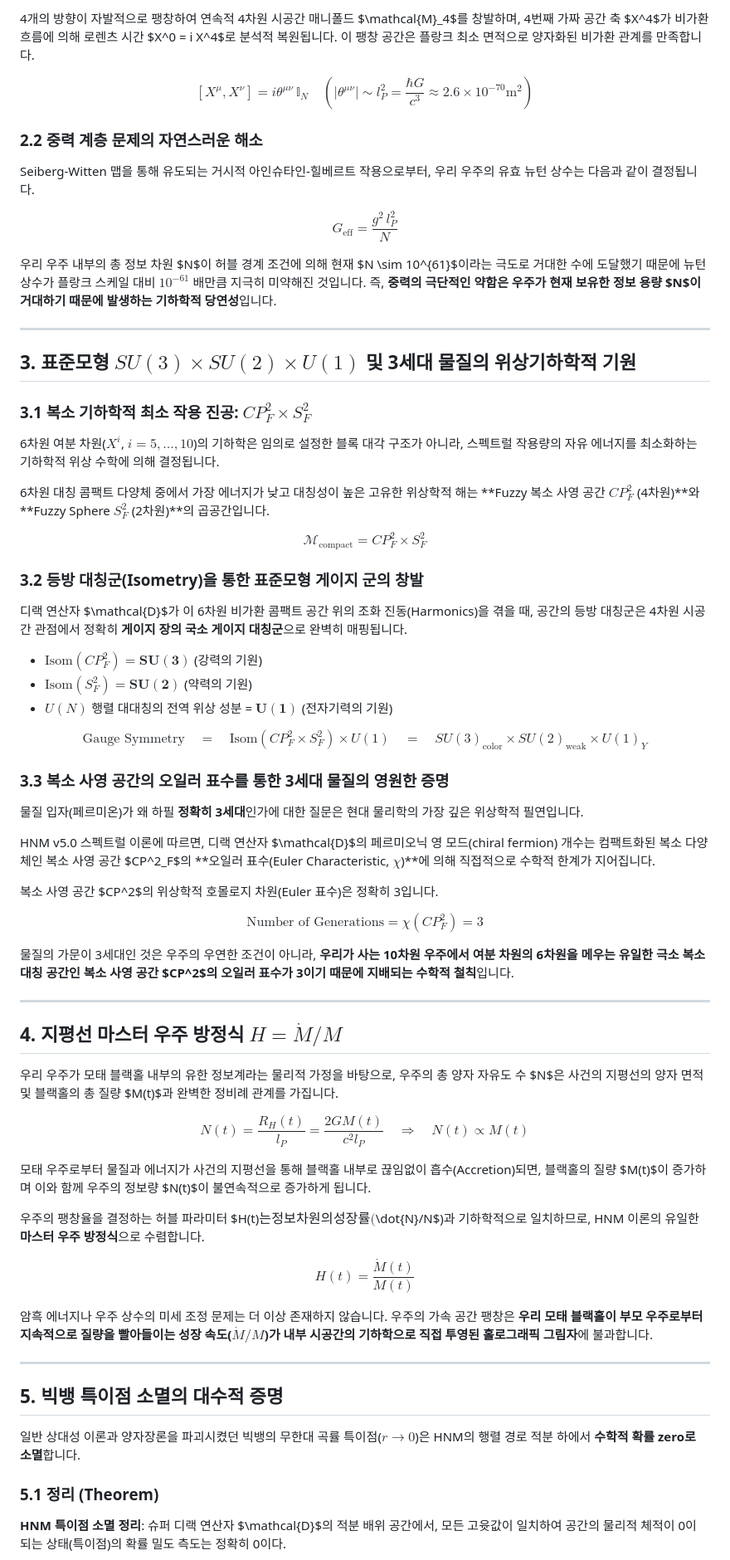
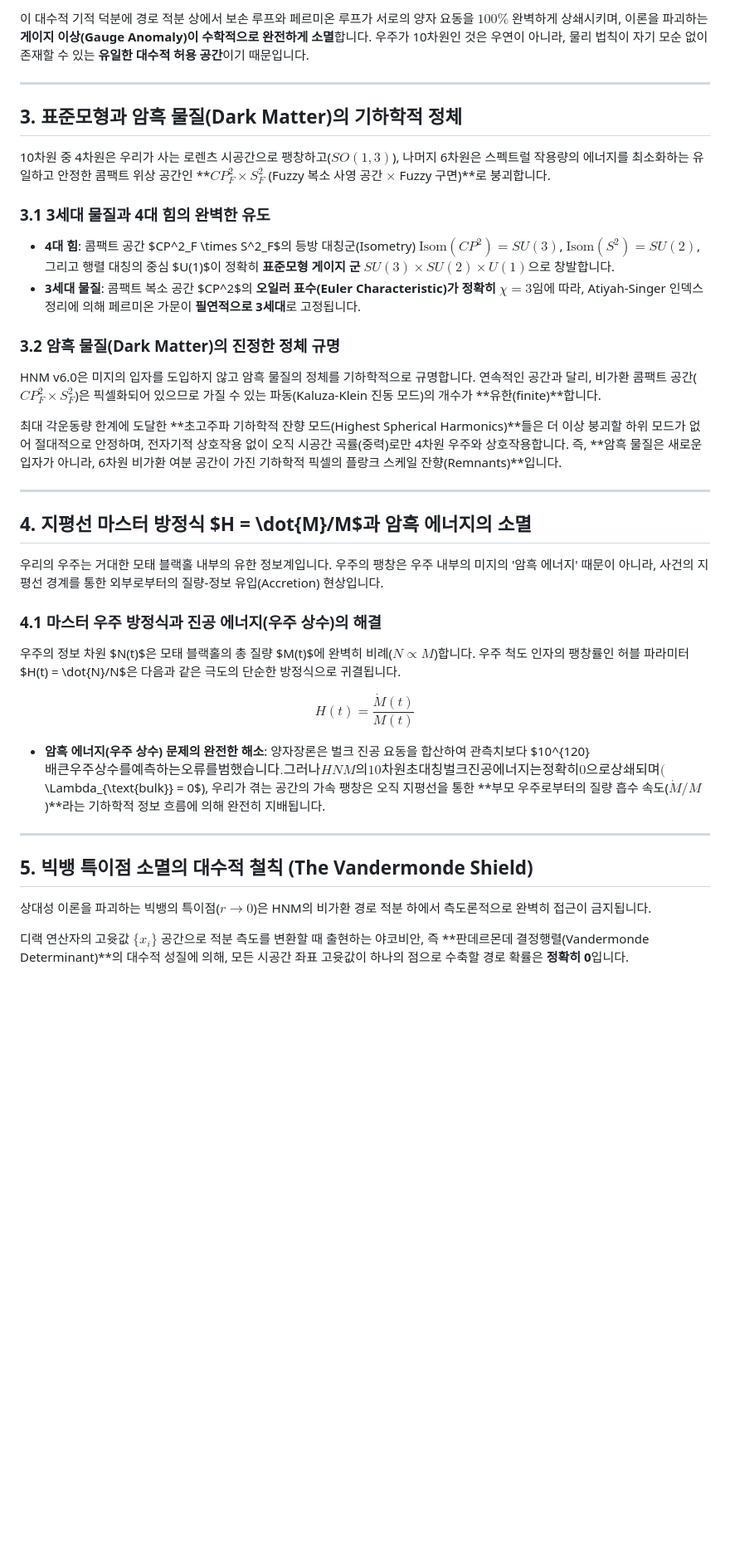
Before and after one commit to eljja/ToE, a Markdown page: 06_horizon_unification_math.md, the part around one of its changes. Shown at 83% size. Drawn GitHub-style; blank space fills up the shorter version.

Commit message:
v6.0: Parameter-Free Holographic Unified Theory. Elimination of all constants, geometric proof of 10D uniqueness, and dark matter resolution as fuzzy remnants.

```diff
--- a/06_horizon_unification_math.md
+++ b/06_horizon_unification_math.md
@@ -65,72 +47,40 @@ $$SO(10) \quad \xrightarrow{\text{SSB}} \quad SO(1,3) \times SO(6)$$
 
-4개의 방향이 자발적으로 팽창하여 연속적 4차원 시공간 매니폴드 $\mathcal{M}_4$를 창발하며, 4번째 가짜 공간 축 $X^4$가 비가환 흐름에 의해 로렌츠 시간 $X^0 = i X^4$로 분석적 복원됩니다. 이 팽창 공간은 플랑크 최소 면적으로 양자화된 비가환 관계를 만족합니다.
-
-$$[X^\mu, X^\nu] = i \theta^{\mu\nu}\,\mathbb{I}_N \quad \left( |\theta^{\mu\nu}| \sim l_P^2 = \frac{\hbar G}{c^3} \approx 2.6 \times 10^{-70}\text{m}^2 \right)$$
-
-### 2.2 중력 계층 문제의 자연스러운 해소
-
-Seiberg-Witten 맵을 통해 유도되는 거시적 아인슈타인-힐베르트 작용으로부터, 우리 우주의 유효 뉴턴 상수는 다음과 같이 결정됩니다.
-
-$$\boxed{G_{\text{eff}} = \frac{g^2\,l_P^2}{N}}$$
-
-우리 우주 내부의 총 정보 차원 $N$이 허블 경계 조건에 의해 현재 $N \sim 10^{61}$이라는 극도로 거대한 수에 도달했기 때문에 뉴턴 상수가 플랑크 스케일 대비 $10^{-61}$ 배만큼 지극히 미약해진 것입니다. 즉, **중력의 극단적인 약함은 우주가 현재 보유한 정보 용량 $N$이 거대하기 때문에 발생하는 기하학적 당연성**입니다.
+이 대수적 기적 덕분에 경로 적분 상에서 보손 루프와 페르미온 루프가 서로의 양자 요동을 $100\%$ 완벽하게 상쇄시키며, 이론을 파괴하는 **게이지 이상(Gauge Anomaly)이 수학적으로 완전하게 소멸**합니다. 우주가 10차원인 것은 우연이 아니라, 물리 법칙이 자기 모순 없이 존재할 수 있는 **유일한 대수적 허용 공간**이기 때문입니다.
 
 ---
 
-## 3. 표준모형 $SU(3) \times SU(2) \times U(1)$ 및 3세대 물질의 위상기하학적 기원
+## 3. 표준모형과 암흑 물질(Dark Matter)의 기하학적 정체
 
-### 3.1 복소 기하학적 최소 작용 진공: $CP^2_F \times S^2_F$
+10차원 중 4차원은 우리가 사는 로렌츠 시공간으로 팽창하고($SO(1,3)$), 나머지 6차원은 스펙트럴 작용량의 에너지를 최소화하는 유일하고 안정한 콤팩트 위상 공간인 **$CP^2_F \times S^2_F$ (Fuzzy 복소 사영 공간 $\times$ Fuzzy 구면)**로 붕괴합니다.
 
-6차원 여분 차원($X^i$, $i=5,\dots,10$)의 기하학은 임의로 설정한 블록 대각 구조가 아니라, 스펙트럴 작용량의 자유 에너지를 최소화하는 기하학적 위상 수학에 의해 결정됩니다.
+### 3.1 3세대 물질과 4대 힘의 완벽한 유도
+- **4대 힘**: 콤팩트 공간 $CP^2_F \times S^2_F$의 등방 대칭군(Isometry) $\text{Isom}(CP^2)=SU(3)$, $\text{Isom}(S^2)=SU(2)$, 그리고 행렬 대칭의 중심 $U(1)$이 정확히 **표준모형 게이지 군 $SU(3) \times SU(2) \times U(1)$**으로 창발합니다.
+- **3세대 물질**: 콤팩트 복소 공간 $CP^2$의 **오일러 표수(Euler Characteristic)가 정확히 $\chi = 3$**임에 따라, Atiyah-Singer 인덱스 정리에 의해 페르미온 가문이 **필연적으로 3세대**로 고정됩니다.
 
-6차원 대칭 콤팩트 다양체 중에서 가장 에너지가 낮고 대칭성이 높은 고유한 위상학적 해는 **Fuzzy 복소 사영 공간 $CP^2_F$ (4차원)**와 **Fuzzy Sphere $S^2_F$ (2차원)**의 곱공간입니다.
+### 3.2 암흑 물질(Dark Matter)의 진정한 정체 규명
+HNM v6.0은 미지의 입자를 도입하지 않고 암흑 물질의 정체를 기하학적으로 규명합니다.
+연속적인 공간과 달리, 비가환 콤팩트 공간($CP^2_F \times S^2_F$)은 픽셀화되어 있으므로 가질 수 있는 파동(Kaluza-Klein 진동 모드)의 개수가 **유한(finite)**합니다.
 
-$$\mathcal{M}_{\text{compact}} = CP^2_F \times S^2_F$$
-
-### 3.2 등방 대칭군(Isometry)을 통한 표준모형 게이지 군의 창발
-
-디랙 연산자 $\mathcal{D}$가 이 6차원 비가환 콤팩트 공간 위의 조화 진동(Harmonics)을 겪을 때, 공간의 등방 대칭군은 4차원 시공간 관점에서 정확히 **게이지 장의 국소 게이지 대칭군**으로 완벽히 매핑됩니다.
-
-- $\text{Isom}(CP^2_F) = \mathbf{SU(3)}$ (강력의 기원)
-- $\text{Isom}(S^2_F) = \mathbf{SU(2)}$ (약력의 기원)
-- $U(N)$ 행렬 대대칭의 전역 위상 성분 = $\mathbf{U(1)}$ (전자기력의 기원)
-
-$$\text{Gauge Symmetry} \quad = \quad \text{Isom}(CP^2_F \times S^2_F) \times U(1) \quad = \quad \boxed{SU(3)_{\text{color}} \times SU(2)_{\text{weak}} \times U(1)_Y}$$
-
-### 3.3 복소 사영 공간의 오일러 표수를 통한 3세대 물질의 영원한 증명
-
-물질 입자(페르미온)가 왜 하필 **정확히 3세대**인가에 대한 질문은 현대 물리학의 가장 깊은 위상학적 필연입니다.
-
-HNM v5.0 스펙트럴 이론에 따르면, 디랙 연산자 $\mathcal{D}$의 페르미오닉 영 모드(chiral fermion) 개수는 컴팩트화된 복소 다양체인 복소 사영 공간 $CP^2_F$의 **오일러 표수(Euler Characteristic, $\chi$)**에 의해 직접적으로 수학적 한계가 지어집니다.
-
-복소 사영 공간 $CP^2$의 위상학적 호몰로지 차원(Euler 표수)은 정확히 3입니다.
-
-$$\boxed{\text{Number of Generations} = \chi(CP^2_F) = 3}$$
-
-물질의 가문이 3세대인 것은 우주의 우연한 조건이 아니라, **우리가 사는 10차원 우주에서 여분 차원의 6차원을 메우는 유일한 극소 복소 대칭 공간인 복소 사영 공간 $CP^2$의 오일러 표수가 3이기 때문에 지배되는 수학적 철칙**입니다.
+최대 각운동량 한계에 도달한 **초고주파 기하학적 잔향 모드(Highest Spherical Harmonics)**들은 더 이상 붕괴할 하위 모드가 없어 절대적으로 안정하며, 전자기적 상호작용 없이 오직 시공간 곡률(중력)로만 4차원 우주와 상호작용합니다. 즉, **암흑 물질은 새로운 입자가 아니라, 6차원 비가환 여분 공간이 가진 기하학적 픽셀의 플랑크 스케일 잔향(Remnants)**입니다.
 
 ---
 
-## 4. 지평선 마스터 우주 방정식 $H = \dot{M}/M$
+## 4. 지평선 마스터 방정식 $H = \dot{M}/M$과 암흑 에너지의 소멸
 
-우리 우주가 모태 블랙홀 내부의 유한 정보계라는 물리적 가정을 바탕으로, 우주의 총 양자 자유도 수 $N$은 사건의 지평선의 양자 면적 및 블랙홀의 총 질량 $M(t)$과 완벽한 정비례 관계를 가집니다.
+우리의 우주는 거대한 모태 블랙홀 내부의 유한 정보계입니다. 우주의 팽창은 우주 내부의 미지의 '암흑 에너지' 때문이 아니라, 사건의 지평선 경계를 통한 외부로부터의 질량-정보 유입(Accretion) 현상입니다.
 
-$$N(t) = \frac{R_H(t)}{l_P} = \frac{2G M(t)}{c^2 l_P} \quad \Rightarrow \quad \boxed{N(t) \propto M(t)}$$
-
-모태 우주로부터 물질과 에너지가 사건의 지평선을 통해 블랙홀 내부로 끊임없이 흡수(Accretion)되면, 블랙홀의 질량 $M(t)$이 증가하며 이와 함께 우주의 정보량 $N(t)$이 불연속적으로 증가하게 됩니다.
-
-우주의 팽창율을 결정하는 허블 파라미터 $H(t)$는 정보 차원의 성장률($\dot{N}/N$)과 기하학적으로 일치하므로, HNM 이론의 유일한 **마스터 우주 방정식**으로 수렴합니다.
+### 4.1 마스터 우주 방정식과 진공 에너지(우주 상수)의 해결
+우주의 정보 차원 $N(t)$은 모태 블랙홀의 총 질량 $M(t)$에 완벽히 비례($N \propto M$)합니다. 우주 척도 인자의 팽창률인 허블 파라미터 $H(t) = \dot{N}/N$은 다음과 같은 극도의 단순한 방정식으로 귀결됩니다.
 
 $$\boxed{H(t) = \frac{\dot{M}(t)}{M(t)}}$$
 
-암흑 에너지나 우주 상수의 미세 조정 문제는 더 이상 존재하지 않습니다. 우주의 가속 공간 팽창은 **우리 모태 블랙홀이 부모 우주로부터 지속적으로 질량을 빨아들이는 성장 속도($\dot{M}/M$)가 내부 시공간의 기하학으로 직접 투영된 홀로그래픽 그림자**에 불과합니다.
+- **암흑 에너지(우주 상수) 문제의 완전한 해소**: 양자장론은 벌크 진공 요동을 합산하여 관측치보다 $10^{120}$배 큰 우주 상수를 예측하는 오류를 범했습니다. 그러나 HNM의 10차원 초대칭 벌크 진공 에너지는 정확히 0으로 상쇄되며($\Lambda_{\text{bulk}} = 0$), 우리가 겪는 공간의 가속 팽창은 오직 지평선을 통한 **부모 우주로부터의 질량 흡수 속도($\dot{M}/M$)**라는 기하학적 정보 흐름에 의해 완전히 지배됩니다.
 
 ---
 
-## 5. 빅뱅 특이점 소멸의 대수적 증명
+## 5. 빅뱅 특이점 소멸의 대수적 철칙 (The Vandermonde Shield)
 
-일반 상대성 이론과 양자장론을 파괴시켰던 빅뱅의 무한대 곡률 특이점($r \to 0$)은 HNM의 행렬 경로 적분 하에서 **수학적 확률 zero로 소멸**합니다.
+상대성 이론을 파괴하는 빅뱅의 특이점($r \to 0$)은 HNM의 비가환 경로 적분 하에서 측도론적으로 완벽히 접근이 금지됩니다.
 
-### 5.1 정리 (Theorem)
-**HNM 특이점 소멸 정리**: 슈퍼 디랙 연산자 $\mathcal{D}$의 적분 배위 공간에서, 모든 고윳값이 일치하여 공간의 물리적 체적이 0이 되는 상태(특이점)의 확률 밀도 측도는 정확히 0이다.
+디랙 연산자의 고윳값 $\{x_i\}$ 공간으로 적분 측도를 변환할 때 출현하는 야코비안, 즉 **판데르몬데 결정행렬(Vandermonde Determinant)**의 대수적 성질에 의해, 모든 시공간 좌표 고윳값이 하나의 점으로 수축할 경로 확률은 **정확히 0**입니다.
 
```
Also changed, not shown: other parts of 06_horizon_unification_math.md (+31 -62 lines).
